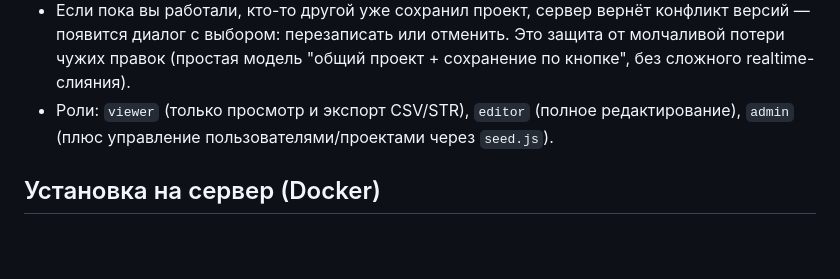
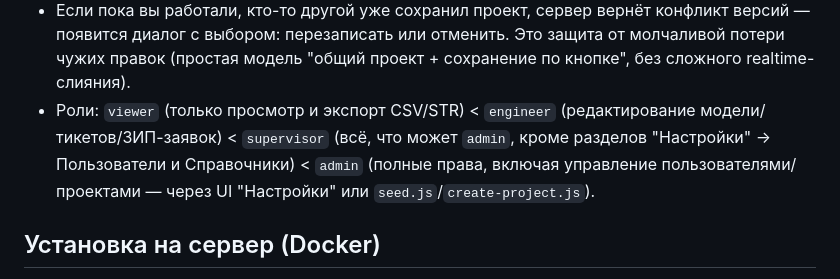
Before and after one commit to vyacheslavkhatyushin-jpg/MoTv2, a Markdown page: README.md, the part around the change. Drawn GitHub-style; blank space fills up the shorter version.

```diff
--- a/README.md
+++ b/README.md
@@ -30,9 +30,11 @@
   конфликт версий — появится диалог с выбором: перезаписать или отменить.
   Это защита от молчаливой потери чужих правок (простая модель "общий
   проект + сохранение по кнопке", без сложного realtime-слияния).
-- Роли: `viewer` (только просмотр и экспорт CSV/STR), `editor` (полное
-  редактирование), `admin` (плюс управление пользователями/проектами через
-  `seed.js`).
+- Роли: `viewer` (только просмотр и экспорт CSV/STR) < `engineer`
+  (редактирование модели/тикетов/ЗИП-заявок) < `supervisor` (всё, что может
+  `admin`, кроме разделов "Настройки" → Пользователи и Справочники) <
+  `admin` (полные права, включая управление пользователями/проектами —
+  через UI "Настройки" или `seed.js`/`create-project.js`).
 
 ## Установка на сервер (Docker)
 
```
Also changed, not shown: docs/emergency-cli-scripts.md (+3 -3 lines), docs/monitoring-plan.md (+27 -2 lines).
